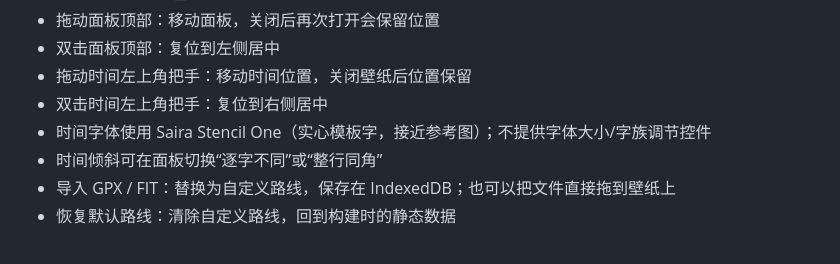
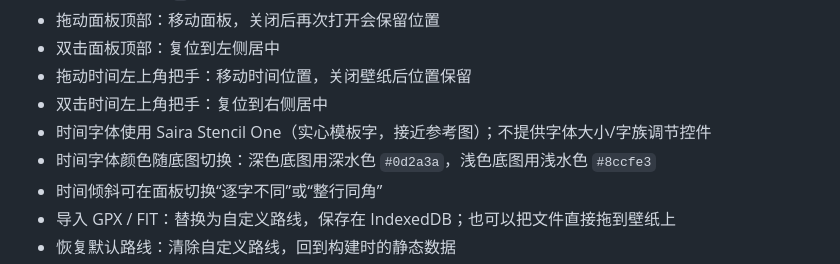
Before and after one commit to L1tton/LittonHeatmap, a Markdown page: WALLPAPER.md, the part around the change. Drawn GitHub-style.

Commit message:
Switch clock ink with light and dark basemaps

```diff
--- a/WALLPAPER.md
+++ b/WALLPAPER.md
@@ -59,6 +59,7 @@ dist/wallpaper/wallpaper-data.js
 - 拖动时间左上角把手：移动时间位置，关闭壁纸后位置保留
 - 双击时间左上角把手：复位到右侧居中
 - 时间字体使用 Saira Stencil One（实心模板字，接近参考图）；不提供字体大小/字族调节控件
+- 时间字体颜色随底图切换：深色底图用深水色 `#0d2a3a`，浅色底图用浅水色 `#8ccfe3`
 - 时间倾斜可在面板切换“逐字不同”或“整行同角”
 - 导入 GPX / FIT：替换为自定义路线，保存在 IndexedDB；也可以把文件直接拖到壁纸上
 - 恢复默认路线：清除自定义路线，回到构建时的静态数据
```
